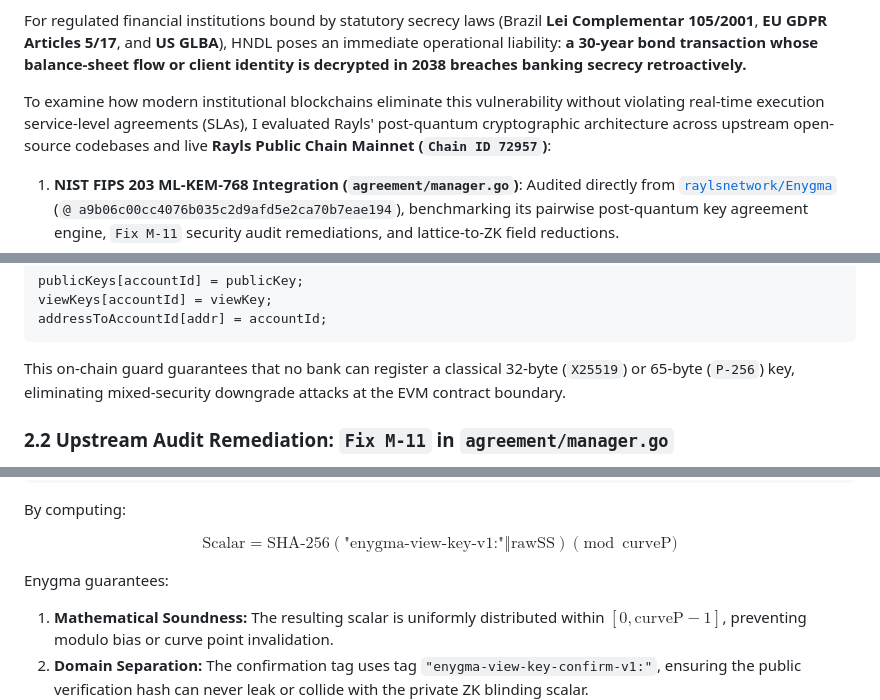
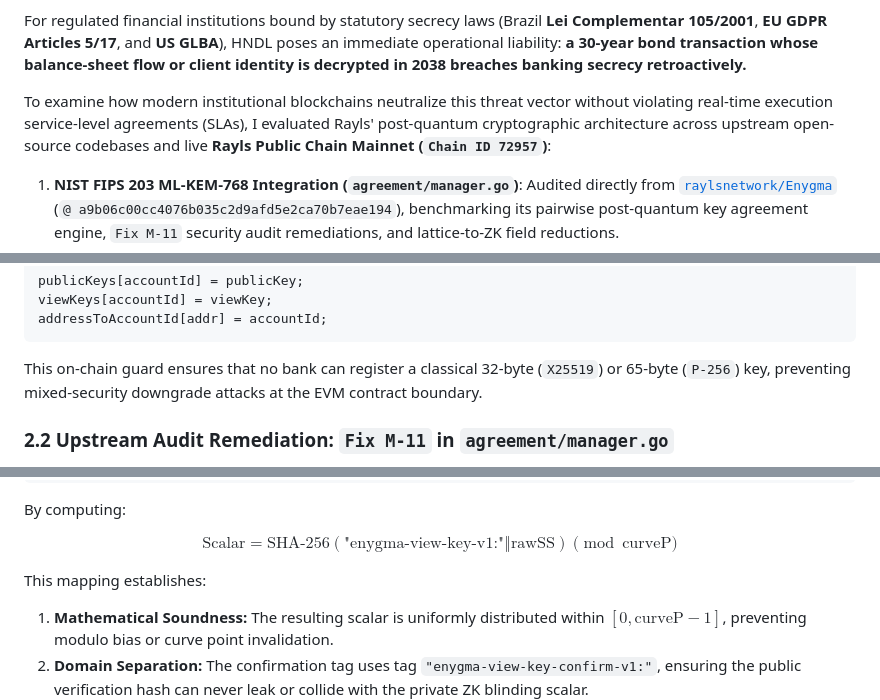
Before and after one commit to 9ytshade/rayls-post-quantum-banking, a Markdown page: POST_QUANTUM_BANKING_HNDL_RAYLS_DEEP_DIVE.md, 3 parts joined by grey strips. Rendered like a GitHub page.

````diff
--- a/POST_QUANTUM_BANKING_HNDL_RAYLS_DEEP_DIVE.md
+++ b/POST_QUANTUM_BANKING_HNDL_RAYLS_DEEP_DIVE.md
@@ -10,7 +10,7 @@ In institutional capital markets, corporate debt, sovereign bonds (such as Brazi
 
 For regulated financial institutions bound by statutory secrecy laws (Brazil **Lei Complementar 105/2001**, **EU GDPR Articles 5/17**, and **US GLBA**), HNDL poses an immediate operational liability: **a 30-year bond transaction whose balance-sheet flow or client identity is decrypted in 2038 breaches banking secrecy retroactively.**
 
-To examine how modern institutional blockchains eliminate this vulnerability without violating real-time execution service-level agreements (SLAs), I evaluated Rayls' post-quantum cryptographic architecture across upstream open-source codebases and live **Rayls Public Chain Mainnet (`Chain ID 72957`)**:
+To examine how modern institutional blockchains neutralize this threat vector without violating real-time execution service-level agreements (SLAs), I evaluated Rayls' post-quantum cryptographic architecture across upstream open-source codebases and live **Rayls Public Chain Mainnet (`Chain ID 72957`)**:
 
 1. **NIST FIPS 203 ML-KEM-768 Integration (`agreement/manager.go`)**: Audited directly from [`raylsnetwork/Enygma`](https://github.com/raylsnetwork/Enygma) (`@ a9b06c00cc4076b035c2d9afd5e2ca70b7eae194`), benchmarking its pairwise post-quantum key agreement engine, `Fix M-11` security audit remediations, and lattice-to-ZK field reductions.
 2. **On-Chain View-Key Validation (`Enygma.sol`)**: Verified verbatim Solidity logic enforcing strict `1,184-byte` encapsulation key sizes on-chain, rejecting classical and malformed keys.
@@ -67,7 +67,7 @@ viewKeys[accountId] = viewKey;
 addressToAccountId[addr] = accountId;
 ```
 
-This on-chain guard guarantees that no bank can register a classical 32-byte (`X25519`) or 65-byte (`P-256`) key, eliminating mixed-security downgrade attacks at the EVM contract boundary.
+This on-chain guard ensures that no bank can register a classical 32-byte (`X25519`) or 65-byte (`P-256`) key, preventing mixed-security downgrade attacks at the EVM contract boundary.
 
 ### 2.2 Upstream Audit Remediation: `Fix M-11` in `agreement/manager.go`
 
@@ -154,7 +154,7 @@ By computing:
 
 $$\text{Scalar} = \text{SHA-256}(\text{"enygma-view-key-v1:"} \mathbin{\Vert} \text{rawSS}) \pmod{\text{curveP}}$$
 
-Enygma guarantees:
+This mapping establishes:
 1. **Mathematical Soundness:** The resulting scalar is uniformly distributed within $[0, \text{curveP} - 1]$, preventing modulo bias or curve point invalidation.
 2. **Domain Separation:** The confirmation tag uses tag `"enygma-view-key-confirm-v1:"`, ensuring the public verification hash can never leak or collide with the private ZK blinding scalar.
 
````
Also changed, not shown: other parts of POST_QUANTUM_BANKING_HNDL_RAYLS_DEEP_DIVE.md (+8 -8 lines), CROSS_POST_SUMMARY.md (+4 -4 lines), README.md (+1 -1 lines), assets/diagram_3_pq_empirical_benchmarks.png, 1 other file.
